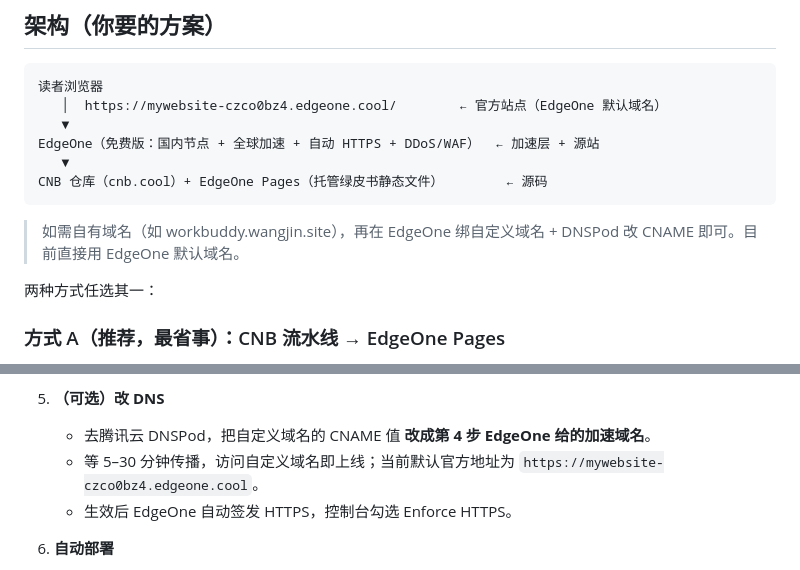
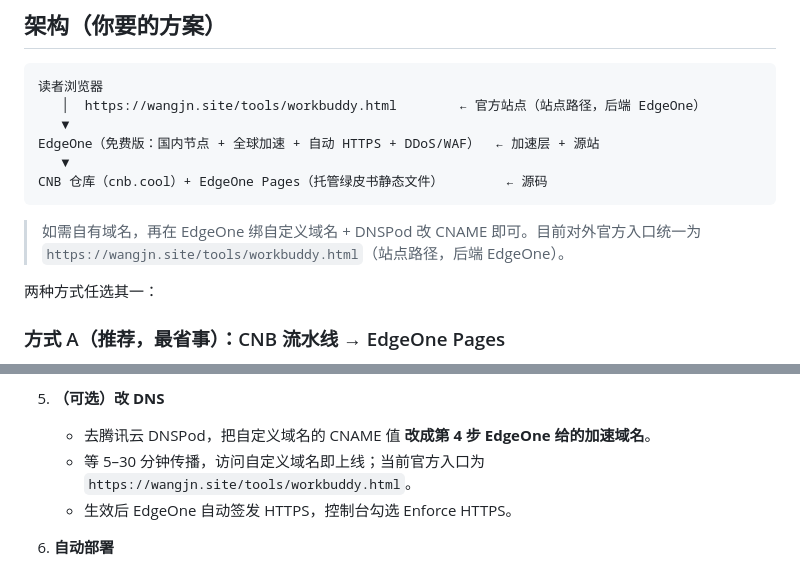
Before and after one commit to GoodTimeGGB/workbuddy-green-book, a Markdown page: CNB-EDGEONE-部署说明.md, 2 parts joined by grey strips. GitHub-like rendering.

Commit message:
fix official URL to https://wangjn.site/tools/workbuddy.html

````diff
--- a/CNB-EDGEONE-部署说明.md
+++ b/CNB-EDGEONE-部署说明.md
@@ -9,14 +9,14 @@
 
 ```
 读者浏览器
-   │  https://mywebsite-czco0bz4.edgeone.cool/        ← 官方站点（EdgeOne 默认域名）
+   │  https://wangjn.site/tools/workbuddy.html        ← 官方站点（站点路径，后端 EdgeOne）
    ▼
 EdgeOne（免费版：国内节点 + 全球加速 + 自动 HTTPS + DDoS/WAF）  ← 加速层 + 源站
    ▼
 CNB 仓库（cnb.cool）+ EdgeOne Pages（托管绿皮书静态文件）        ← 源码
 ```
 
-> 如需自有域名（如 workbuddy.wangjin.site），再在 EdgeOne 绑自定义域名 + DNSPod 改 CNAME 即可。目前直接用 EdgeOne 默认域名。
+> 如需自有域名，再在 EdgeOne 绑自定义域名 + DNSPod 改 CNAME 即可。目前对外官方入口统一为 `https://wangjn.site/tools/workbuddy.html`（站点路径，后端 EdgeOne）。
 
 两种方式任选其一：
 
@@ -55,8 +55,8 @@ CNB Pages 作为源站，EdgeOne 仅做 CDN 加速（CNAME 接入）。
 5. **（可选）改 DNS**
    - 去腾讯云 DNSPod，把自定义域名的 CNAME 值
      **改成第 4 步 EdgeOne 给的加速域名**。
-   - 等 5–30 分钟传播，访问自定义域名即上线；当前默认官方地址为
-     `https://mywebsite-czco0bz4.edgeone.cool`。
+   - 等 5–30 分钟传播，访问自定义域名即上线；当前官方入口为
+     `https://wangjn.site/tools/workbuddy.html`。
    - 生效后 EdgeOne 自动签发 HTTPS，控制台勾选 Enforce HTTPS。
 
 6. **自动部署**
````
